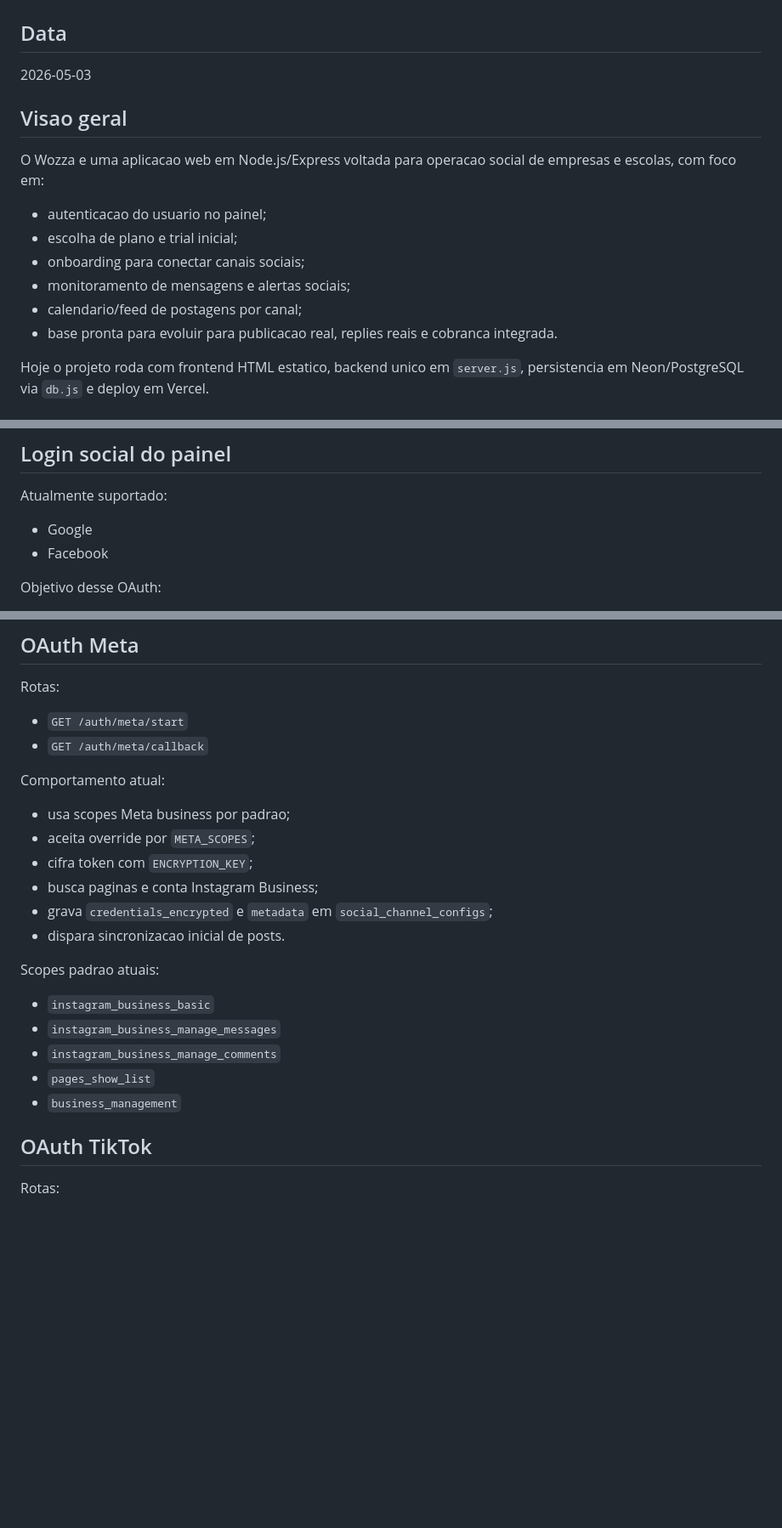
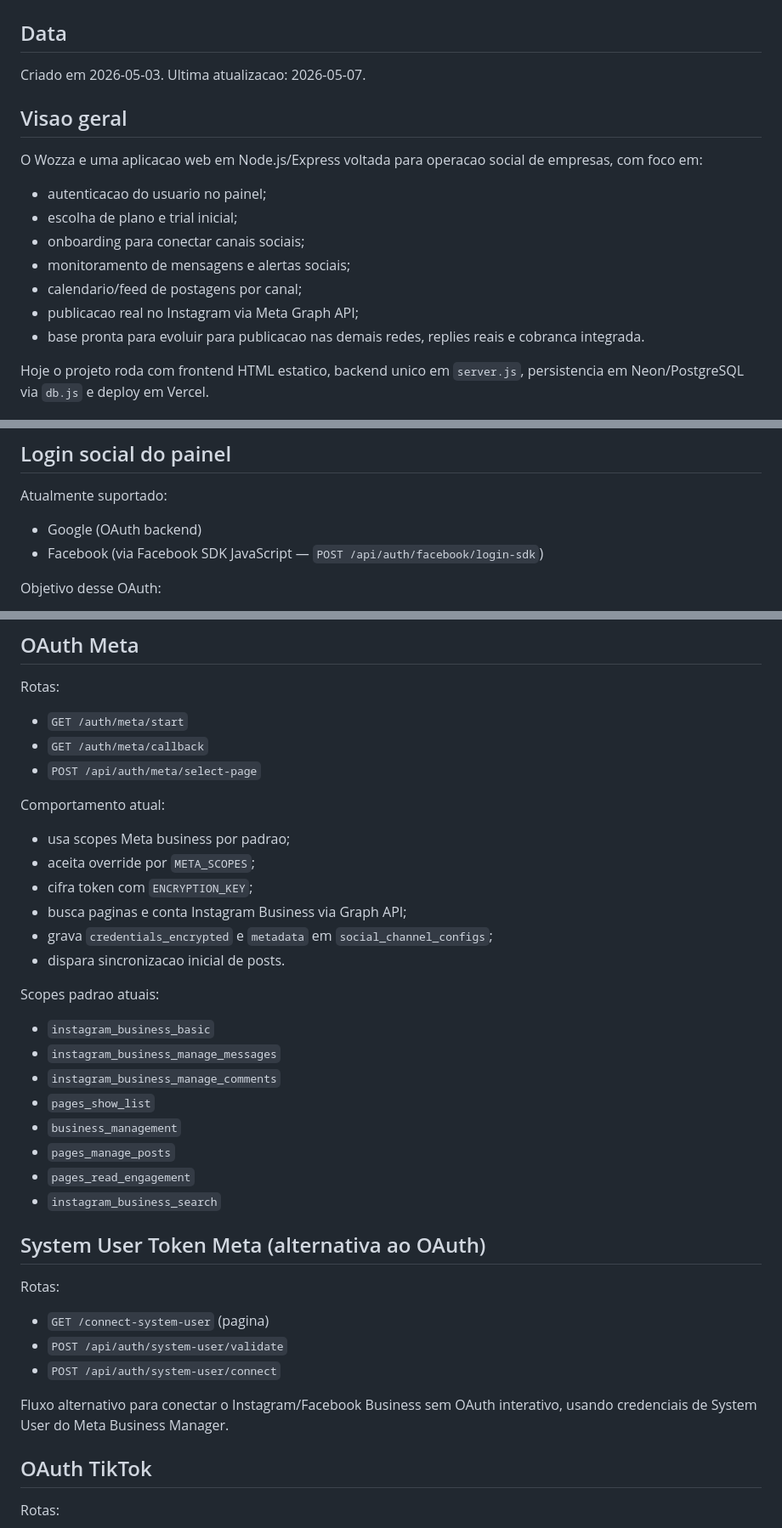
Before and after one commit to ricardofrancocustodio/wozza, a Markdown page: docs-implementacoes/2026-05-03-documentacao-completa-sistema-wozza.md, 3 parts joined by grey strips. Shown at 85% size. Drawn GitHub-style; blank space fills up the shorter version.

```diff
--- a/docs-implementacoes/2026-05-03-documentacao-completa-sistema-wozza.md
+++ b/docs-implementacoes/2026-05-03-documentacao-completa-sistema-wozza.md
@@ -1,18 +1,20 @@
 # Documentacao completa do sistema Wozza
 
 ## Data
-2026-05-03
+
+Criado em 2026-05-03. Ultima atualizacao: 2026-05-07.
 
 ## Visao geral
 
-O Wozza e uma aplicacao web em Node.js/Express voltada para operacao social de empresas e escolas, com foco em:
+O Wozza e uma aplicacao web em Node.js/Express voltada para operacao social de empresas, com foco em:
 
 - autenticacao do usuario no painel;
 - escolha de plano e trial inicial;
 - onboarding para conectar canais sociais;
 - monitoramento de mensagens e alertas sociais;
 - calendario/feed de postagens por canal;
-- base pronta para evoluir para publicacao real, replies reais e cobranca integrada.
+- publicacao real no Instagram via Meta Graph API;
+- base pronta para evoluir para publicacao nas demais redes, replies reais e cobranca integrada.
 
 Hoje o projeto roda com frontend HTML estatico, backend unico em `server.js`, persistencia em Neon/PostgreSQL via `db.js` e deploy em Vercel.
 
@@ -305,8 +315,8 @@ Fluxo:
 
 Atualmente suportado:
 
-- Google
-- Facebook
+- Google (OAuth backend)
+- Facebook (via Facebook SDK JavaScript — `POST /api/auth/facebook/login-sdk`)
 
 Objetivo desse OAuth:
 
@@ -353,13 +363,14 @@ Rotas:
 
 - `GET /auth/meta/start`
 - `GET /auth/meta/callback`
+- `POST /api/auth/meta/select-page`
 
 Comportamento atual:
 
 - usa scopes Meta business por padrao;
 - aceita override por `META_SCOPES`;
 - cifra token com `ENCRYPTION_KEY`;
-- busca paginas e conta Instagram Business;
+- busca paginas e conta Instagram Business via Graph API;
 - grava `credentials_encrypted` e `metadata` em `social_channel_configs`;
 - dispara sincronizacao inicial de posts.
 
@@ -370,6 +381,20 @@ Scopes padrao atuais:
 - `instagram_business_manage_comments`
 - `pages_show_list`
 - `business_management`
+- `pages_manage_posts`
+- `pages_read_engagement`
+- `instagram_business_search`
+
+## System User Token Meta (alternativa ao OAuth)
+
+Rotas:
+
+- `GET /connect-system-user` (pagina)
+- `POST /api/auth/system-user/validate`
+- `POST /api/auth/system-user/connect`
+
+Fluxo alternativo para conectar o Instagram/Facebook Business sem OAuth interativo,
+usando credenciais de System User do Meta Business Manager.
 
 ## OAuth TikTok
 
```
Also changed, not shown: other parts of docs-implementacoes/2026-05-03-documentacao-completa-sistema-wozza.md (+49 -24 lines), .claude/commands/update-docs.md (added, +33 -0 lines).
